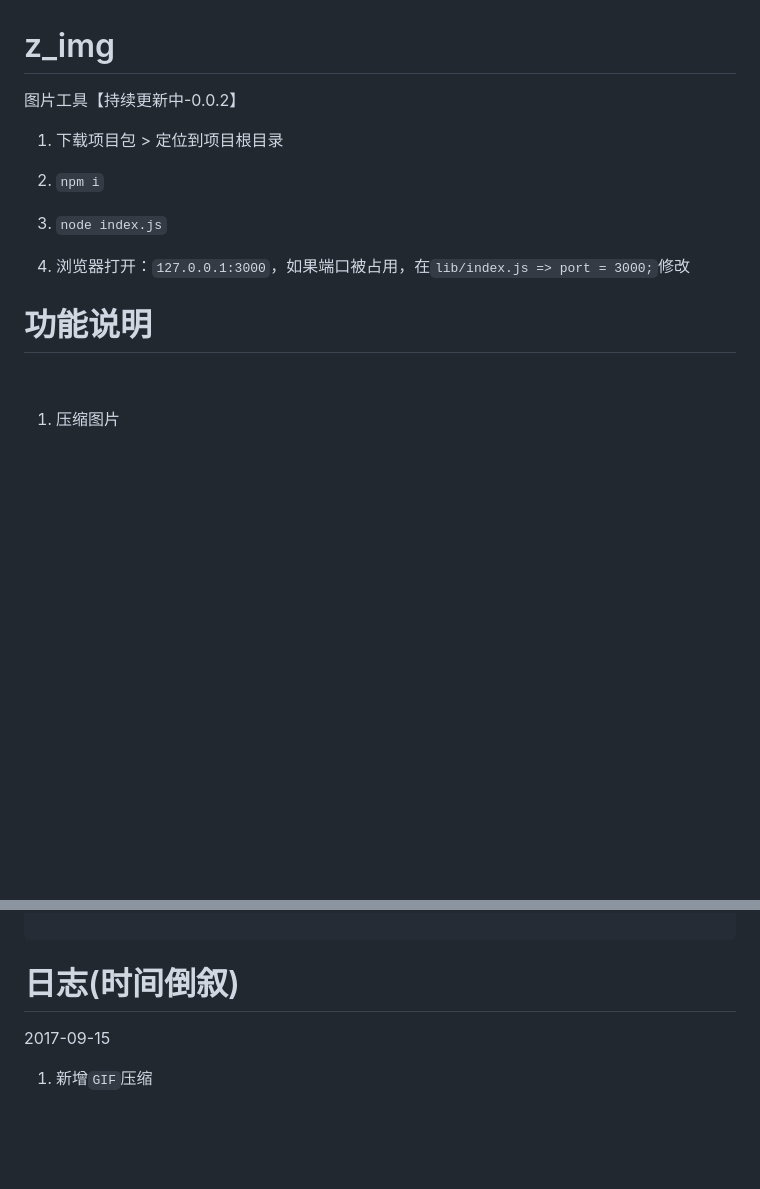
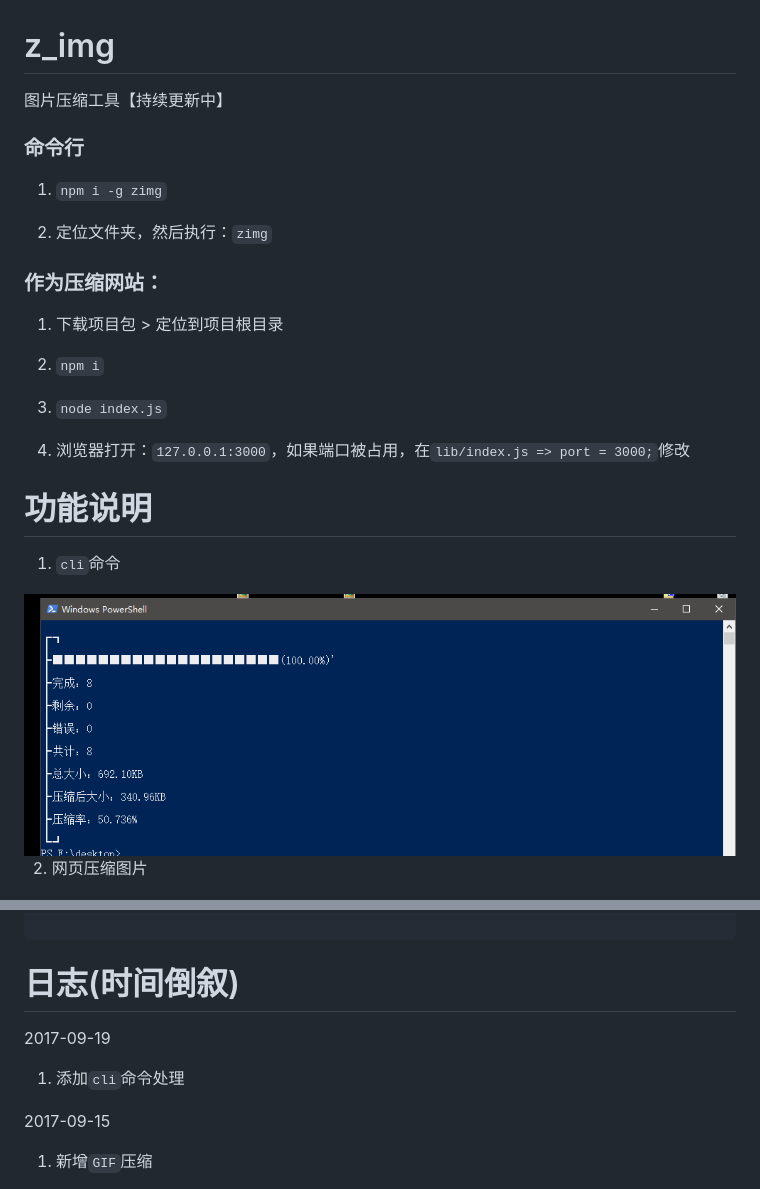
Before and after one commit to ulidev9527/z_img, a Markdown page: README.md, 2 parts joined by grey strips. GitHub-like rendering; pictures changed too: readmeFile/1.0.0-cli-test.png (added); blank space fills up the shorter version.

```diff
--- a/README.md
+++ b/README.md
@@ -1,6 +1,14 @@
 # z_img
 
-图片工具【持续更新中-0.0.2】
+图片压缩工具【持续更新中】
+
+### 命令行
+
+1. `npm i -g zimg`
+
+2. 定位文件夹，然后执行：`zimg`
+
+### 作为压缩网站：
 
 1. 下载项目包 > 定位到项目根目录
 
@@ -12,7 +20,11 @@
 
 # 功能说明
 
-1. 压缩图片
+1. `cli`命令
+
+![操作测试](./readmeFile/1.0.0-cli-test.png)
+
+2. 网页压缩图片
 
 ![操作测试](./readmeFile/0.0.5.test.gif)
 
@@ -72,6 +84,10 @@
 
 # 日志(时间倒叙)
 
+2017-09-19
+
+1. 添加`cli`命令处理
+
 2017-09-15
 
 1. 新增`GIF`压缩
```
Also changed, not shown: 4 other files.
